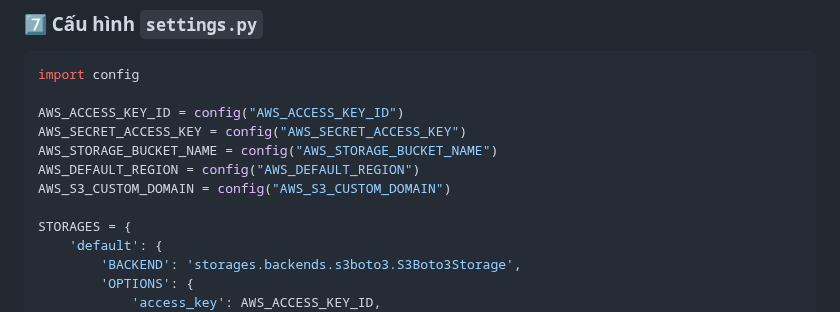
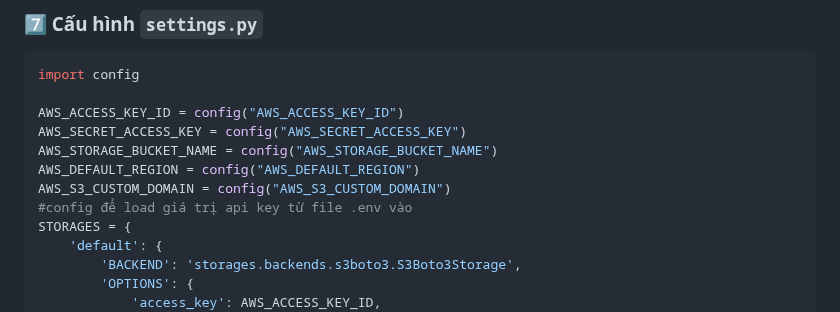
Before and after one commit to iam-xiaoming/huyen-bo-lao-s3-cloudfront, a Markdown page: README.md, the part around the change. Drawn GitHub-style.

```diff
--- a/README.md
+++ b/README.md
@@ -109,7 +109,7 @@ AWS_SECRET_ACCESS_KEY = config("AWS_SECRET_ACCESS_KEY")
 AWS_STORAGE_BUCKET_NAME = config("AWS_STORAGE_BUCKET_NAME")
 AWS_DEFAULT_REGION = config("AWS_DEFAULT_REGION")
 AWS_S3_CUSTOM_DOMAIN = config("AWS_S3_CUSTOM_DOMAIN")
-
+#config để load giá trị api key từ file .env vào
 STORAGES = {
     'default': {
         'BACKEND': 'storages.backends.s3boto3.S3Boto3Storage',
```
